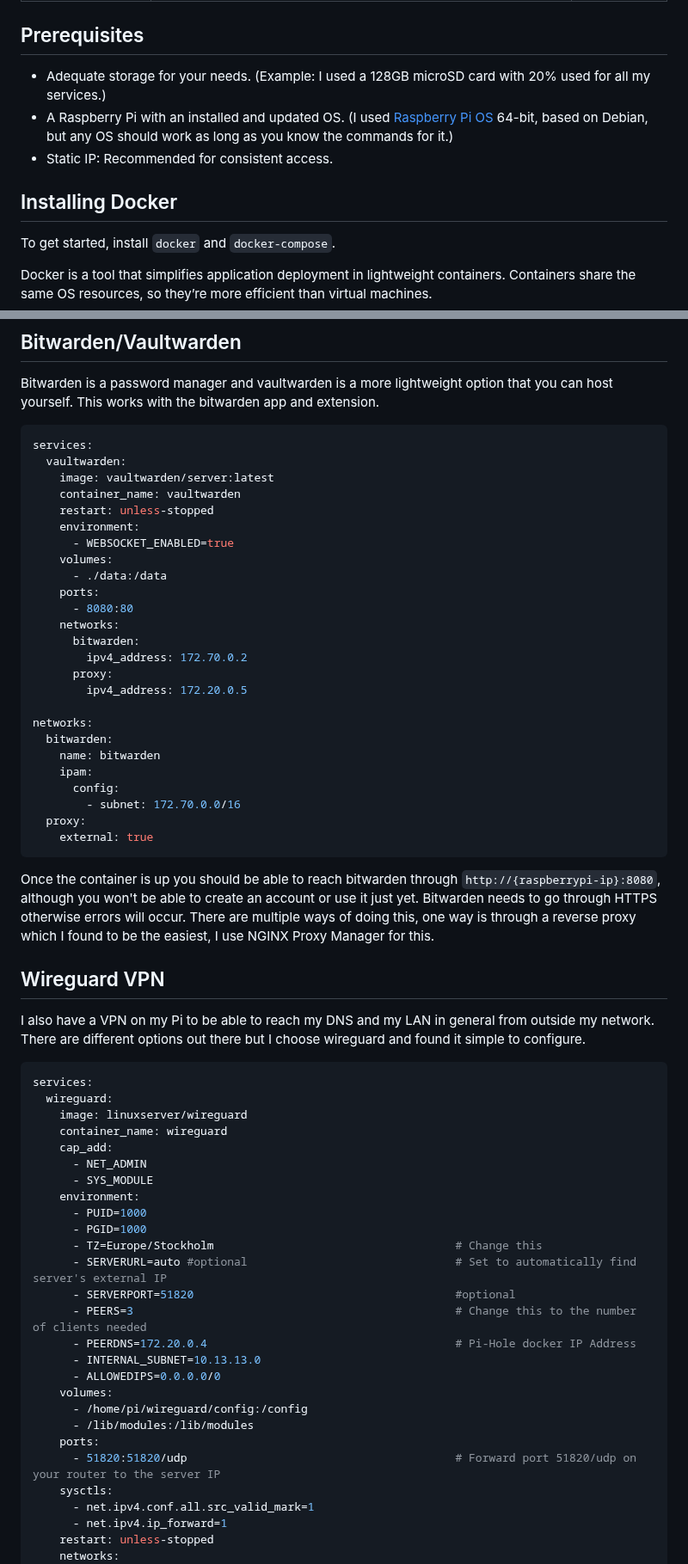
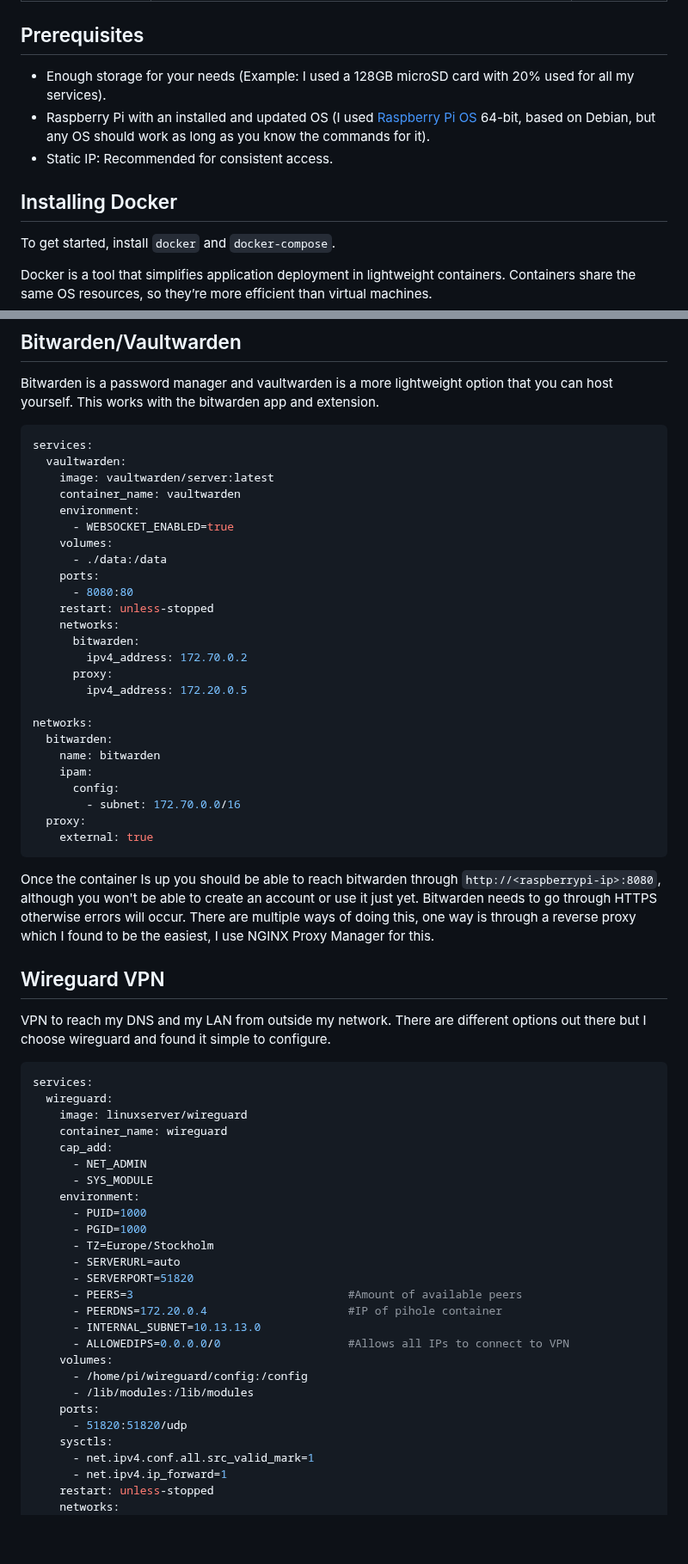
Before and after one commit to TheRabbittt/rpi-docker-setup, a Markdown page: README.md, 2 parts joined by grey strips. Shown at 86% size. Drawn GitHub-style; blank space fills up the shorter version.

````diff
--- a/README.md
+++ b/README.md
@@ -35,13 +35,12 @@ Here’s a list of all services included in this Raspberry Pi setup, along with
 
 
 ## Prerequisites
-* Adequate storage for your needs. (Example: I used a 128GB microSD card with 20% used for all my services.)
-* A Raspberry Pi with an installed and updated OS. (I used [Raspberry Pi OS](https://www.raspberrypi.com/software/) 64-bit, based on Debian, but any OS should work as long as you know the commands for it.)
+* Enough storage for your needs (Example: I used a 128GB microSD card with 20% used for all my services).
+* Raspberry Pi with an installed and updated OS (I used [Raspberry Pi OS](https://www.raspberrypi.com/software/) 64-bit, based on Debian, but any OS should work as long as you know the commands for it).
 * Static IP: Recommended for consistent access.
 
 
 ## Installing Docker
-
 To get started, install ```docker``` and ```docker-compose```.
 
 Docker is a tool that simplifies application deployment in lightweight containers. Containers share the same OS resources, so they’re more efficient than virtual machines.
@@ -243,13 +238,13 @@ services:
   vaultwarden:
     image: vaultwarden/server:latest
     container_name: vaultwarden
-    restart: unless-stopped
     environment:
       - WEBSOCKET_ENABLED=true
     volumes:
       - ./data:/data
     ports:
       - 8080:80
+    restart: unless-stopped
     networks:
       bitwarden:
         ipv4_address: 172.70.0.2
@@ -266,10 +261,11 @@ networks:
     external: true
 ```
 
-Once the container is up you should be able to reach bitwarden through ```http://{raspberrypi-ip}:8080```, although you won't be able to create an account or use it just yet. Bitwarden needs to go through HTTPS otherwise errors will occur. There are multiple ways of doing this, one way is through a reverse proxy which I found to be the easiest, I use NGINX Proxy Manager for this.
+Once the container Is up you should be able to reach bitwarden through ```http://<raspberrypi-ip>:8080```, although you won't be able to create an account or use it just yet. Bitwarden needs to go through HTTPS otherwise errors will occur. There are multiple ways of doing this, one way is through a reverse proxy which I found to be the easiest, I use NGINX Proxy Manager for this.
 
 ## Wireguard VPN
-I also have a VPN on my Pi to be able to reach my DNS and my LAN in general from outside my network. There are different options out there but I choose wireguard and found it simple to configure.
+VPN to reach my DNS and my LAN from outside my network. There are different options out there but I choose wireguard and found it simple to configure.
+
 ``` Bash
 services:
   wireguard:
@@ -281,18 +277,18 @@ services:
     environment:
       - PUID=1000
       - PGID=1000
-      - TZ=Europe/Stockholm                                    # Change this
-      - SERVERURL=auto #optional                               # Set to automatically find server's external IP
-      - SERVERPORT=51820                                       #optional
-      - PEERS=3                                                # Change this to the number of clients needed
-      - PEERDNS=172.20.0.4                                     # Pi-Hole docker IP Address
+      - TZ=Europe/Stockholm
+      - SERVERURL=auto
+      - SERVERPORT=51820
+      - PEERS=3                                #Amount of available peers
+      - PEERDNS=172.20.0.4                     #IP of pihole container
       - INTERNAL_SUBNET=10.13.13.0
-      - ALLOWEDIPS=0.0.0.0/0
+      - ALLOWEDIPS=0.0.0.0/0                   #Allows all IPs to connect to VPN
     volumes:
       - /home/pi/wireguard/config:/config
       - /lib/modules:/lib/modules
     ports:
-      - 51820:51820/udp                                        # Forward port 51820/udp on your router to the server IP
+      - 51820:51820/udp
     sysctls:
       - net.ipv4.conf.all.src_valid_mark=1
       - net.ipv4.ip_forward=1
````
Also changed, not shown: other parts of README.md (+61 -54 lines).
